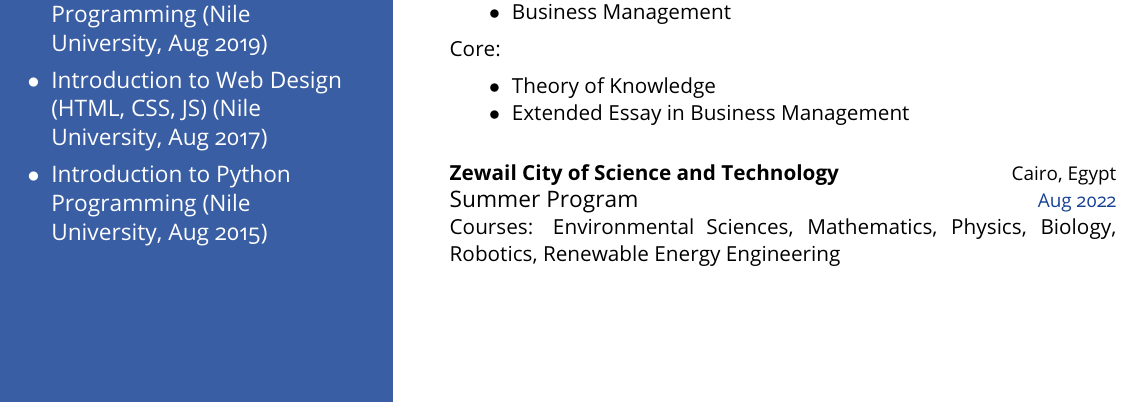
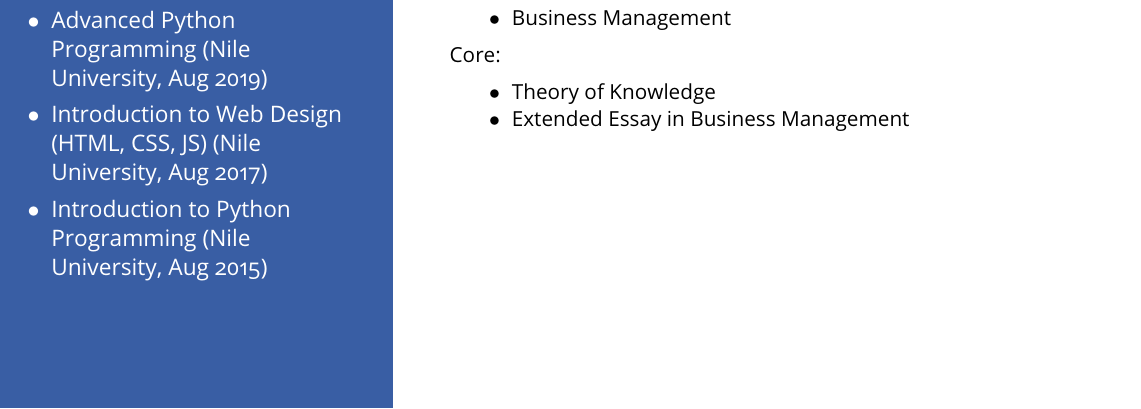
Before and after one commit to quack-b1/quack-b1.github.io, a LaTeX CV (assets/cv/cv.tex): part of page 1 of 2, cut so that both start at the same text. Compiled offline with pdfLaTeX.

Commit message:
Update CV
Update CV content in LaTeX and PDF

```diff
--- a/assets/cv/cv.tex
+++ b/assets/cv/cv.tex
@@ -159,10 +159,10 @@
     \end{itemize}
 }
 
-\is
-\jobtitle{Zewail City of Science and Technology} \location{Cairo, Egypt} \\
-\normalsize{Summer Program}   \dates{Aug 2022} \\
-\small{Courses: Environmental Sciences, Mathematics, Physics, Biology, Robotics, Renewable Energy Engineering}
+%\is
+%\jobtitle{Zewail City of Science and Technology} \location{Cairo, Egypt} \\
+%\normalsize{Summer Program}   \dates{Aug 2022} \\
+%\small{Courses: Environmental Sciences, Mathematics, Physics, Biology, Robotics, Renewable Energy Engineering}
 
 \end{minipage}
 \end{document}
```
Also changed, not shown: assets/cv/cv.tex (4 more changed lines), 2 other files.
